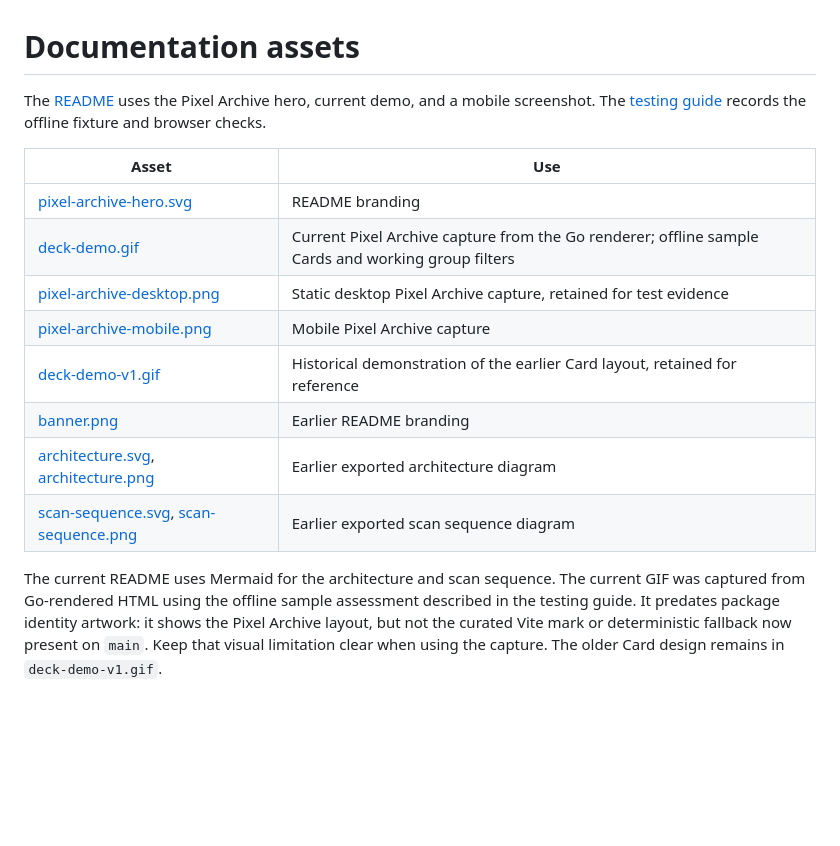
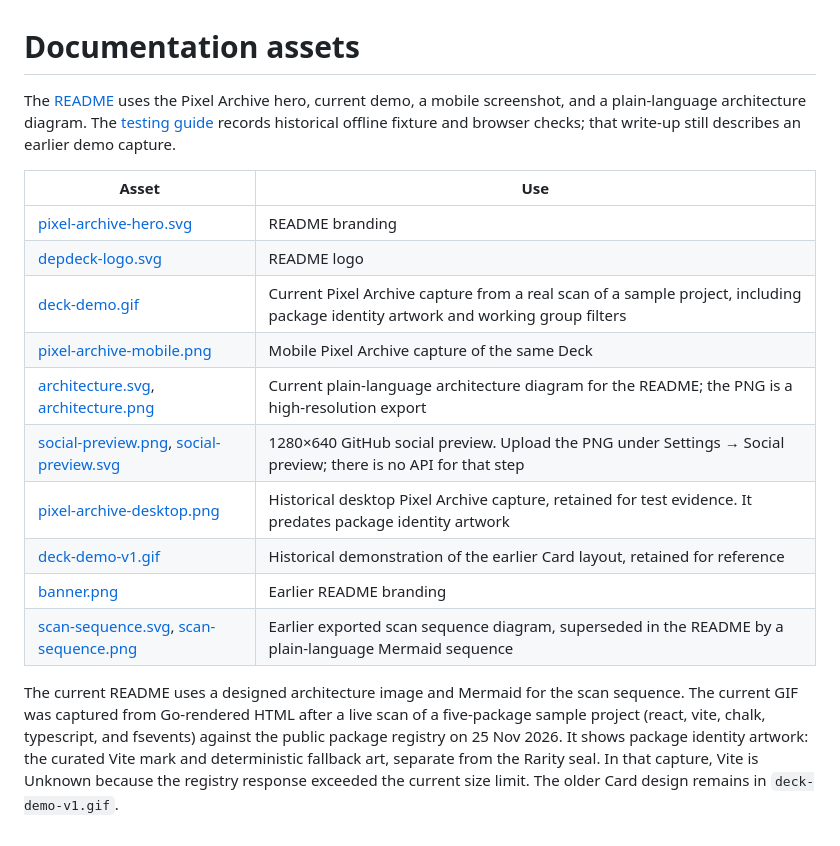
Before and after one commit to pragatikumari0927/depdeck, a Markdown page: docs/assets/README.md, the part around the change. Rendered like a GitHub page; blank space fills up the shorter version.

```diff
--- a/docs/assets/README.md
+++ b/docs/assets/README.md
@@ -1,23 +1,28 @@
 # Documentation assets
 
-The [README](../../README.md) uses the Pixel Archive hero, current demo, and a
-mobile screenshot. The [testing guide](../TESTING.md#pixel-archive-verification)
-records the offline fixture and browser checks.
+The [README](../../README.md) uses the Pixel Archive hero, current demo, a
+mobile screenshot, and a plain-language architecture diagram. The [testing guide](../TESTING.md#pixel-archive-verification)
+records historical offline fixture and browser checks; that write-up still
+describes an earlier demo capture.
 
 | Asset | Use |
 | --- | --- |
 | [pixel-archive-hero.svg](pixel-archive-hero.svg) | README branding |
-| [deck-demo.gif](deck-demo.gif) | Current Pixel Archive capture from the Go renderer; offline sample Cards and working group filters |
-| [pixel-archive-desktop.png](pixel-archive-desktop.png) | Static desktop Pixel Archive capture, retained for test evidence |
-| [pixel-archive-mobile.png](pixel-archive-mobile.png) | Mobile Pixel Archive capture |
+| [depdeck-logo.svg](depdeck-logo.svg) | README logo |
+| [deck-demo.gif](deck-demo.gif) | Current Pixel Archive capture from a real scan of a sample project, including package identity artwork and working group filters |
+| [pixel-archive-mobile.png](pixel-archive-mobile.png) | Mobile Pixel Archive capture of the same Deck |
+| [architecture.svg](architecture.svg), [architecture.png](architecture.png) | Current plain-language architecture diagram for the README; the PNG is a high-resolution export |
+| [social-preview.png](social-preview.png), [social-preview.svg](social-preview.svg) | 1280×640 GitHub social preview. Upload the PNG under Settings → Social preview; there is no API for that step |
+| [pixel-archive-desktop.png](pixel-archive-desktop.png) | Historical desktop Pixel Archive capture, retained for test evidence. It predates package identity artwork |
 | [deck-demo-v1.gif](deck-demo-v1.gif) | Historical demonstration of the earlier Card layout, retained for reference |
 | [banner.png](banner.png) | Earlier README branding |
-| [architecture.svg](architecture.svg), [architecture.png](architecture.png) | Earlier exported architecture diagram |
-| [scan-sequence.svg](scan-sequence.svg), [scan-sequence.png](scan-sequence.png) | Earlier exported scan sequence diagram |
+| [scan-sequence.svg](scan-sequence.svg), [scan-sequence.png](scan-sequence.png) | Earlier exported scan sequence diagram, superseded in the README by a plain-language Mermaid sequence |
 
-The current README uses Mermaid for the architecture and scan sequence. The
-current GIF was captured from Go-rendered HTML using the offline sample
-assessment described in the testing guide. It predates package identity artwork:
-it shows the Pixel Archive layout, but not the curated Vite mark or deterministic
-fallback now present on `main`. Keep that visual limitation clear when using the
-capture. The older Card design remains in `deck-demo-v1.gif`.
+The current README uses a designed architecture image and Mermaid for the scan
+sequence. The current GIF was captured from Go-rendered HTML after a live scan
+of a five-package sample project (react, vite, chalk, typescript, and fsevents)
+against the public package registry on 25 Nov 2026. It shows package identity
+artwork: the curated Vite mark and deterministic fallback art, separate from
+the Rarity seal. In that capture, Vite is Unknown because the registry response
+exceeded the current size limit. The older Card design remains in
+`deck-demo-v1.gif`.
```
Also changed, not shown: README.md (+37 -30 lines), docs/TESTING.md (+21 -17 lines), docs/assets/deck-demo.gif, docs/assets/pixel-archive-mobile.png, docs/assets/social-preview.png (added), 3 other files.
